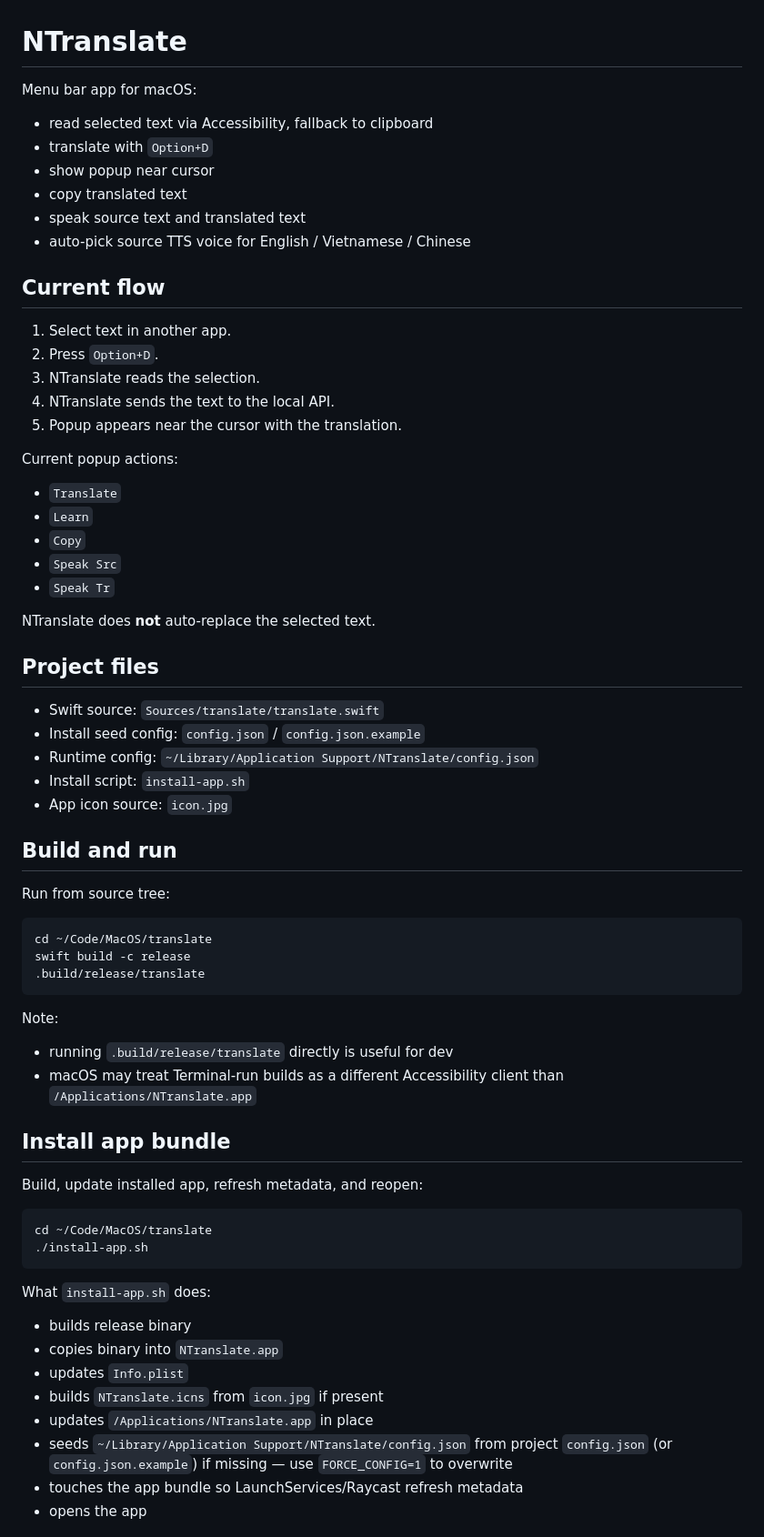
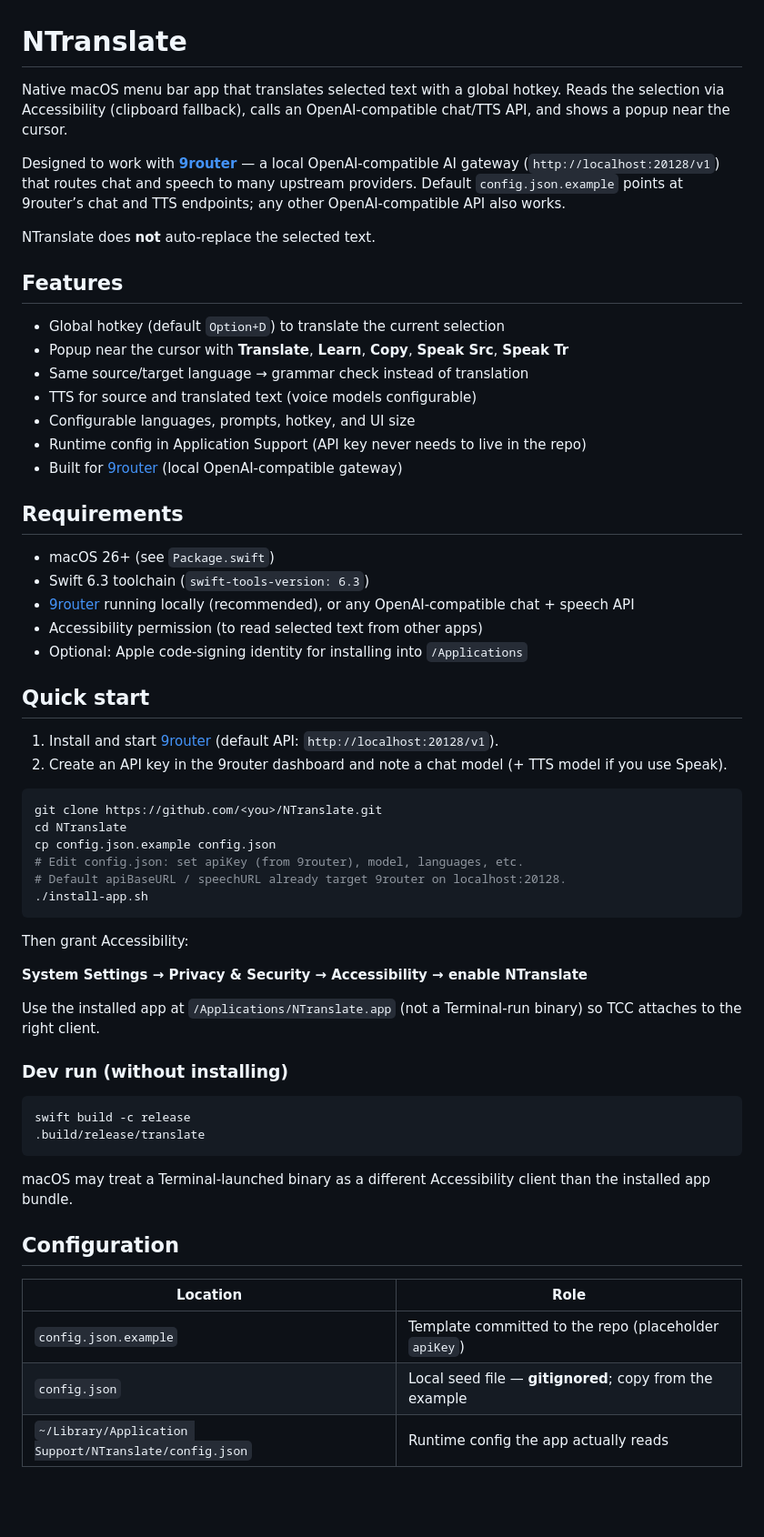
Before and after one commit to ninhnguyen375/NTranslate, a Markdown page: README.md, the part around one of its changes. Shown at 91% size. Rendered like a GitHub page; blank space fills up the shorter version.

````diff
--- a/README.md
+++ b/README.md
@@ -1,68 +1,63 @@
 # NTranslate
 
-Menu bar app for macOS:
-- read selected text via Accessibility, fallback to clipboard
-- translate with `Option+D`
-- show popup near cursor
-- copy translated text
-- speak source text and translated text
-- auto-pick source TTS voice for English / Vietnamese / Chinese
+Native macOS menu bar app that translates selected text with a global hotkey. Reads the selection via Accessibility (clipboard fallback), calls an OpenAI-compatible chat/TTS API, and shows a popup near the cursor.
 
-## Current flow
-
-1. Select text in another app.
-2. Press `Option+D`.
-3. NTranslate reads the selection.
-4. NTranslate sends the text to the local API.
-5. Popup appears near the cursor with the translation.
-
-Current popup actions:
-- `Translate`
-- `Learn`
-- `Copy`
-- `Speak Src`
-- `Speak Tr`
+Designed to work with **[9router](https://github.com/decolua/9router)** — a local OpenAI-compatible AI gateway (`http://localhost:20128/v1`) that routes chat and speech to many upstream providers. Default `config.json.example` points at 9router’s chat and TTS endpoints; any other OpenAI-compatible API also works.
 
 NTranslate does **not** auto-replace the selected text.
 
-## Project files
+## Features
 
-- Swift source: `Sources/translate/translate.swift`
-- Install seed config: `config.json` / `config.json.example`
-- Runtime config: `~/Library/Application Support/NTranslate/config.json`
-- Install script: `install-app.sh`
-- App icon source: `icon.jpg`
+- Global hotkey (default `Option+D`) to translate the current selection
+- Popup near the cursor with **Translate**, **Learn**, **Copy**, **Speak Src**, **Speak Tr**
+- Same source/target language → grammar check instead of translation
+- TTS for source and translated text (voice models configurable)
+- Configurable languages, prompts, hotkey, and UI size
+- Runtime config in Application Support (API key never needs to live in the repo)
+- Built for [9router](https://github.com/decolua/9router) (local OpenAI-compatible gateway)
 
-## Build and run
+## Requirements
 
-Run from source tree:
+- macOS 26+ (see `Package.swift`)
+- Swift 6.3 toolchain (`swift-tools-version: 6.3`)
+- [9router](https://github.com/decolua/9router) running locally (recommended), or any OpenAI-compatible chat + speech API
+- Accessibility permission (to read selected text from other apps)
+- Optional: Apple code-signing identity for installing into `/Applications`
+
+## Quick start
+
+1. Install and start [9router](https://github.com/decolua/9router) (default API: `http://localhost:20128/v1`).
+2. Create an API key in the 9router dashboard and note a chat model (+ TTS model if you use Speak).
 
 ```bash
-cd ~/Code/MacOS/translate
+git clone https://github.com/<you>/NTranslate.git
+cd NTranslate
+cp config.json.example config.json
+# Edit config.json: set apiKey (from 9router), model, languages, etc.
+# Default apiBaseURL / speechURL already target 9router on localhost:20128.
+./install-app.sh
+```
+
+Then grant Accessibility:
+
+**System Settings → Privacy & Security → Accessibility → enable NTranslate**
+
+Use the installed app at `/Applications/NTranslate.app` (not a Terminal-run binary) so TCC attaches to the right client.
+
+### Dev run (without installing)
+
+```bash
 swift build -c release
 .build/release/translate
 ```
 
-Note:
-- running `.build/release/translate` directly is useful for dev
-- macOS may treat Terminal-run builds as a different Accessibility client than `/Applications/NTranslate.app`
+macOS may treat a Terminal-launched binary as a different Accessibility client than the installed app bundle.
 
-## Install app bundle
+## Configuration
 
-Build, update installed app, refresh metadata, and reopen:
+| Location | Role |
+| --- | --- |
+| `config.json.example` | Template committed to the repo (placeholder `apiKey`) |
+| `config.json` | Local seed file — **gitignored**; copy from the example |
+| `~/Library/Application Support/NTranslate/config.json` | Runtime config the app actually reads |
 
-```bash
-cd ~/Code/MacOS/translate
-./install-app.sh
-```
-
-What `install-app.sh` does:
-- builds release binary
-- copies binary into `NTranslate.app`
-- updates `Info.plist`
-- builds `NTranslate.icns` from `icon.jpg` if present
-- updates `/Applications/NTranslate.app` in place
-- seeds `~/Library/Application Support/NTranslate/config.json` from project `config.json` (or `config.json.example`) if missing — use `FORCE_CONFIG=1` to overwrite
-- touches the app bundle so LaunchServices/Raycast refresh metadata
-- opens the app
-
````
Also changed, not shown: other parts of README.md (+68 -73 lines).
